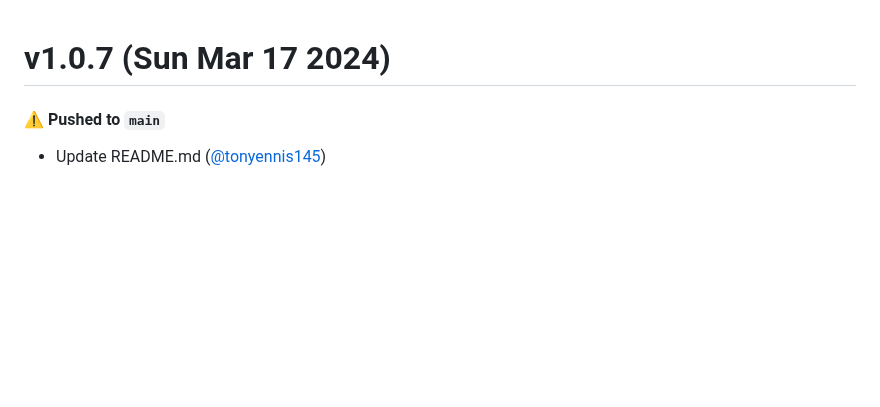
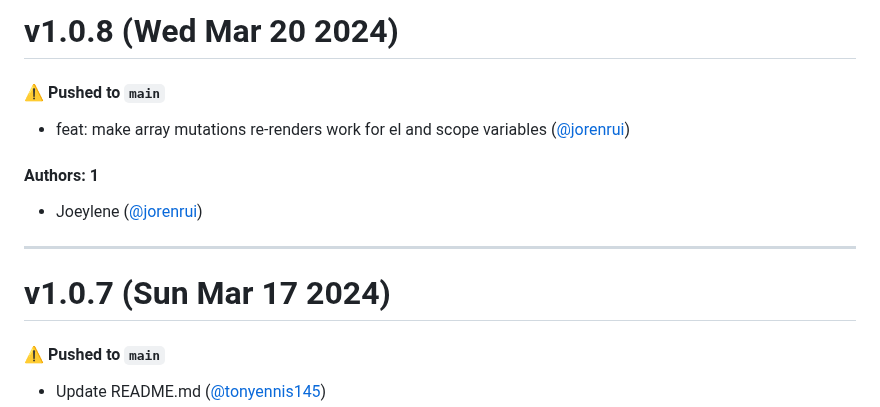
Before and after one commit to reallygoodsoftware/minijs, a Markdown page: CHANGELOG.md, the part around the change. GitHub-like rendering; blank space fills up the shorter version.

Commit message:
Update CHANGELOG.md [skip ci]

```diff
--- a/CHANGELOG.md
+++ b/CHANGELOG.md
@@ -1,3 +1,15 @@
+# v1.0.8 (Wed Mar 20 2024)
+
+#### ⚠️ Pushed to `main`
+
+- feat: make array mutations re-renders work for el and scope variables ([@jorenrui](https://github.com/jorenrui))
+
+#### Authors: 1
+
+- Joeylene ([@jorenrui](https://github.com/jorenrui))
+
+---
+
 # v1.0.7 (Sun Mar 17 2024)
 
 #### ⚠️ Pushed to `main`
```
